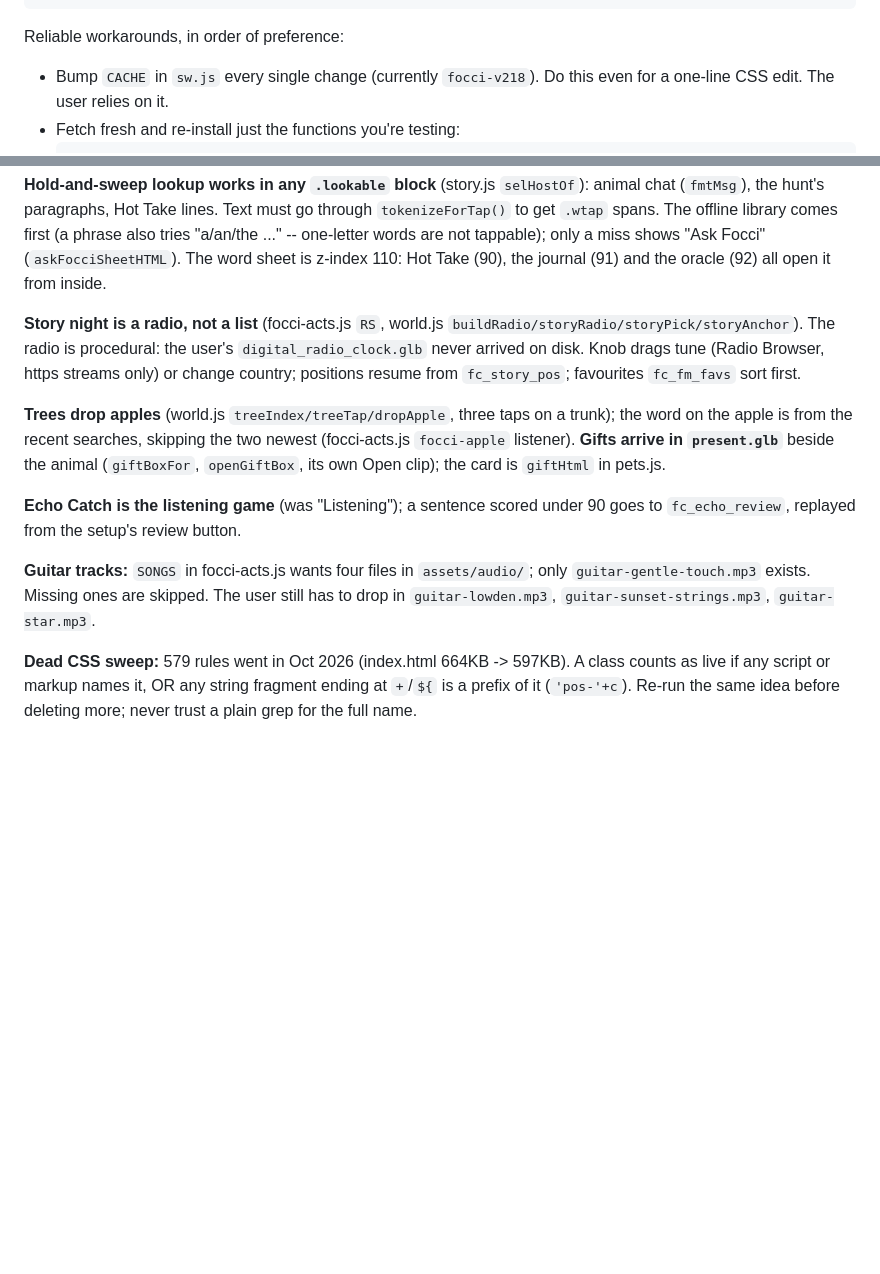
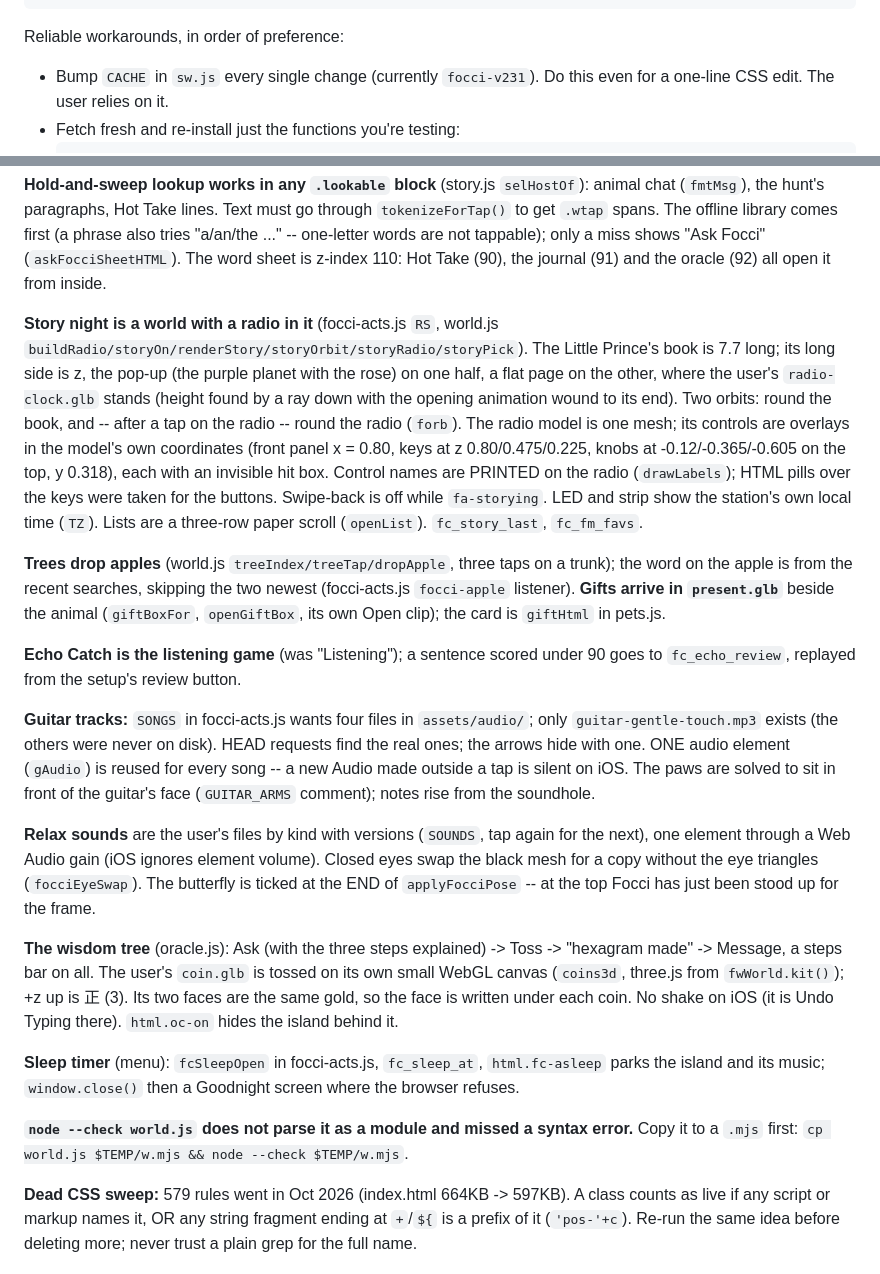
Before and after one commit to minhle22666-coder/dict, a Markdown page: CLAUDE.md, 2 parts joined by grey strips. Rendered like a GitHub page; blank space fills up the shorter version.

Commit message:
CLAUDE.md: the story world and its radio, guitar audio element, relax sounds and eyes, the wisdom tree's coins, the sleep timer, and checking world.js as a module
Co-Authored-By: Claude Opus 5.5 <noreply@anthropic.com>

````diff
--- a/CLAUDE.md
+++ b/CLAUDE.md
@@ -84,7 +84,7 @@ performance.getEntriesByType('resource')
 
 Reliable workarounds, in order of preference:
 
-- Bump `CACHE` in `sw.js` every single change (currently `focci-v218`).
+- Bump `CACHE` in `sw.js` every single change (currently `focci-v231`).
   Do this even for a one-line CSS edit. The user relies on it.
 - Fetch fresh and re-install just the functions you're testing:
   ```js
@@ -567,11 +567,20 @@ are not tappable); only a miss shows "Ask Focci" (`askFocciSheetHTML`). The
 word sheet is z-index 110: Hot Take (90), the journal (91) and the oracle
 (92) all open it from inside.
 
-**Story night is a radio, not a list** (focci-acts.js `RS`, world.js
-`buildRadio/storyRadio/storyPick/storyAnchor`). The radio is procedural:
-the user's `digital_radio_clock.glb` never arrived on disk. Knob drags tune
-(Radio Browser, https streams only) or change country; positions resume
-from `fc_story_pos`; favourites `fc_fm_favs` sort first.
+**Story night is a world with a radio in it** (focci-acts.js `RS`,
+world.js `buildRadio/storyOn/renderStory/storyOrbit/storyRadio/storyPick`).
+The Little Prince's book is 7.7 long; its long side is z, the pop-up (the
+purple planet with the rose) on one half, a flat page on the other, where
+the user's `radio-clock.glb` stands (height found by a ray down with the
+opening animation wound to its end). Two orbits: round the book, and --
+after a tap on the radio -- round the radio (`forb`). The radio model is
+one mesh; its controls are overlays in the model's own coordinates
+(front panel x = 0.80, keys at z 0.80/0.475/0.225, knobs at
+-0.12/-0.365/-0.605 on the top, y 0.318), each with an invisible hit box.
+Control names are PRINTED on the radio (`drawLabels`); HTML pills over the
+keys were taken for the buttons. Swipe-back is off while `fa-storying`.
+LED and strip show the station's own local time (`TZ`). Lists are a
+three-row paper scroll (`openList`). `fc_story_last`, `fc_fm_favs`.
 
 **Trees drop apples** (world.js `treeIndex/treeTap/dropApple`, three taps
 on a trunk); the word on the apple is from the recent searches, skipping
@@ -583,9 +592,32 @@ Open clip); the card is `giftHtml` in pets.js.
 under 90 goes to `fc_echo_review`, replayed from the setup's review button.
 
 **Guitar tracks:** `SONGS` in focci-acts.js wants four files in
-`assets/audio/`; only `guitar-gentle-touch.mp3` exists. Missing ones are
-skipped. The user still has to drop in `guitar-lowden.mp3`,
-`guitar-sunset-strings.mp3`, `guitar-star.mp3`.
+`assets/audio/`; only `guitar-gentle-touch.mp3` exists (the others were
+never on disk). HEAD requests find the real ones; the arrows hide with one.
+ONE audio element (`gAudio`) is reused for every song -- a new Audio made
+outside a tap is silent on iOS. The paws are solved to sit in front of the
+guitar's face (`GUITAR_ARMS` comment); notes rise from the soundhole.
+
+**Relax sounds** are the user's files by kind with versions (`SOUNDS`,
+tap again for the next), one element through a Web Audio gain (iOS ignores
+element volume). Closed eyes swap the black mesh for a copy without the eye
+triangles (`focciEyeSwap`). The butterfly is ticked at the END of
+`applyFocciPose` -- at the top Focci has just been stood up for the frame.
+
+**The wisdom tree** (oracle.js): Ask (with the three steps explained) ->
+Toss -> "hexagram made" -> Message, a steps bar on all. The user's
+`coin.glb` is tossed on its own small WebGL canvas (`coins3d`, three.js
+from `fwWorld.kit()`); +z up is 正 (3). Its two faces are the same gold,
+so the face is written under each coin. No shake on iOS (it is Undo
+Typing there). `html.oc-on` hides the island behind it.
+
+**Sleep timer** (menu): `fcSleepOpen` in focci-acts.js, `fc_sleep_at`,
+`html.fc-asleep` parks the island and its music; `window.close()` then a
+Goodnight screen where the browser refuses.
+
+**`node --check world.js` does not parse it as a module and missed a
+syntax error.** Copy it to a `.mjs` first: `cp world.js $TEMP/w.mjs &&
+node --check $TEMP/w.mjs`.
 
 **Dead CSS sweep:** 579 rules went in Oct 2026 (index.html 664KB -> 597KB).
 A class counts as live if any script or markup names it, OR any string
````
